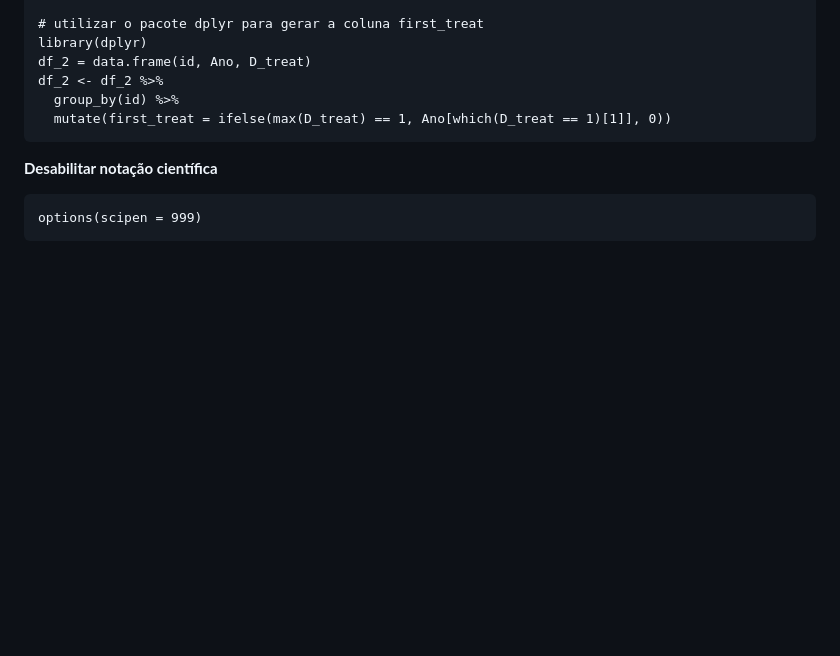
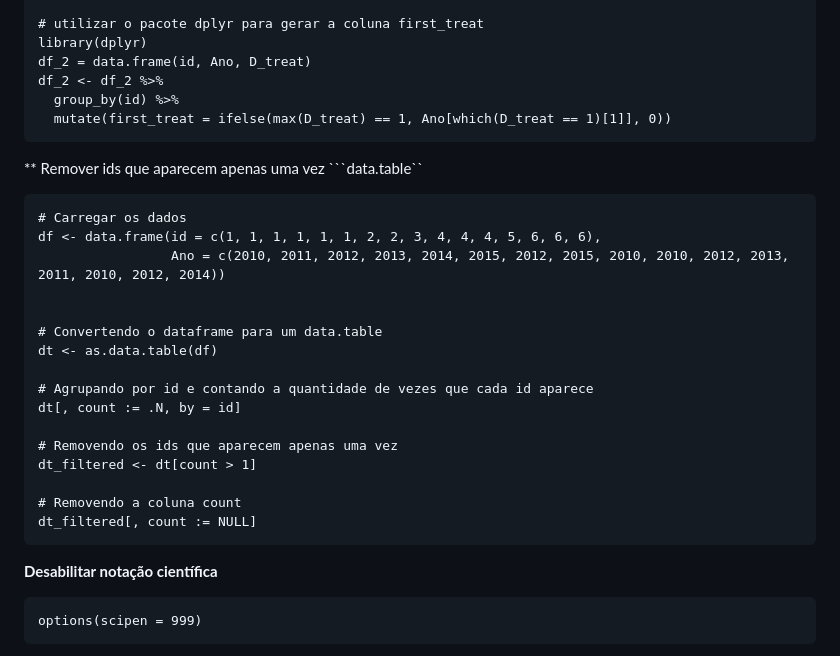
Before and after one commit to silviopaula/Comandos_Codigos, a Markdown page: Comandos R.md, the part around the change. Rendered like a GitHub page; blank space fills up the shorter version.

````diff
--- a/Comandos R.md
+++ b/Comandos R.md
@@ -1636,6 +1636,28 @@ df_2 <- df_2 %>%
   group_by(id) %>%
   mutate(first_treat = ifelse(max(D_treat) == 1, Ano[which(D_treat == 1)[1]], 0))
  ```
+
+** Remover ids que aparecem apenas uma vez ```data.table``
+
+```
+# Carregar os dados
+df <- data.frame(id = c(1, 1, 1, 1, 1, 1, 2, 2, 3, 4, 4, 4, 5, 6, 6, 6),
+                 Ano = c(2010, 2011, 2012, 2013, 2014, 2015, 2012, 2015, 2010, 2010, 2012, 2013, 2011, 2010, 2012, 2014))
+
+
+# Convertendo o dataframe para um data.table
+dt <- as.data.table(df)
+
+# Agrupando por id e contando a quantidade de vezes que cada id aparece
+dt[, count := .N, by = id]
+
+# Removendo os ids que aparecem apenas uma vez
+dt_filtered <- dt[count > 1]
+
+# Removendo a coluna count
+dt_filtered[, count := NULL]
+```
+
 
 **Desabilitar notação científica**
 ```
````
